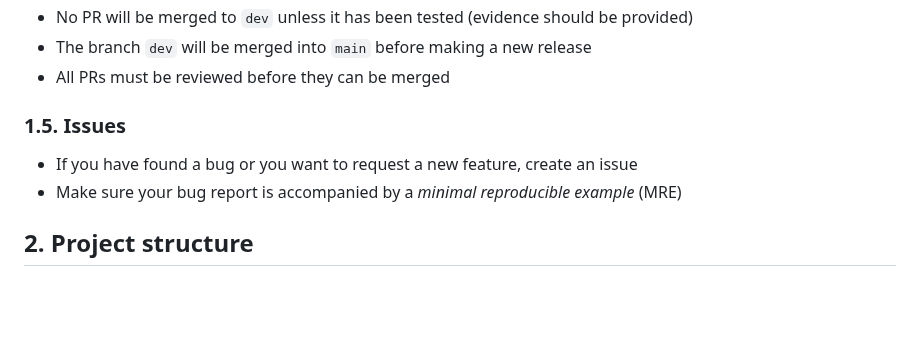
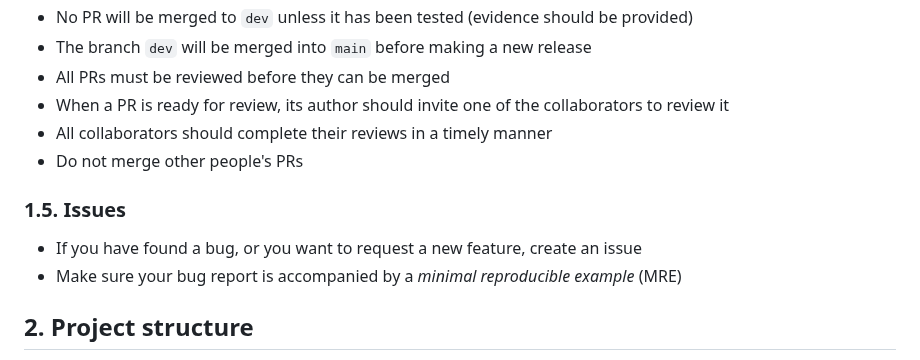
Before and after one commit to QUB-ASL/bzzz, a Markdown page: CONTRIBUTING.md, the part around the change. Drawn GitHub-style; blank space fills up the shorter version.

Commit message:
review and merging of PRs

```diff
--- a/CONTRIBUTING.md
+++ b/CONTRIBUTING.md
@@ -53,10 +53,13 @@ where the number `123` corresponds to the number of an open issue.
 - No PR will be merged to `dev` unless it has been tested (evidence should be provided)
 - The branch `dev` will be merged into `main` before making a new release
 - All PRs must be reviewed before they can be merged
+- When a PR is ready for review, its author should invite one of the collaborators to review it
+- All collaborators should complete their reviews in a timely manner
+- Do not merge other people's PRs
 
 ### 1.5. Issues
 
-- If you have found a bug or you want to request a new feature, create an issue
+- If you have found a bug, or you want to request a new feature, create an issue
 - Make sure your bug report is accompanied by a _minimal reproducible example_ (MRE)
 
 
```
